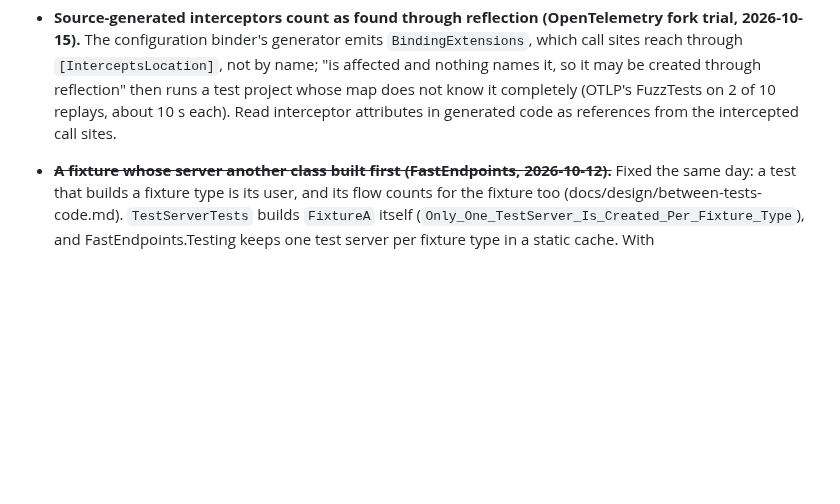
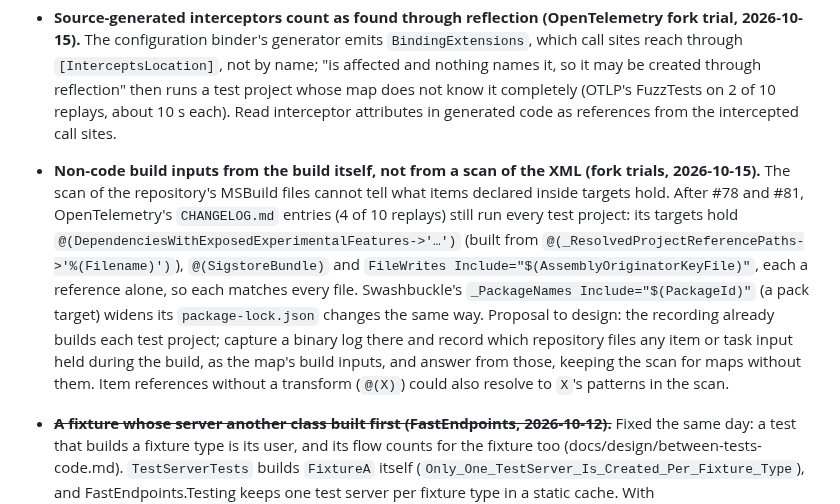
Before and after one commit to selcukgural/TestDetta, a Markdown page: docs/backlog.md, the part around the change. Rendered like a GitHub page; blank space fills up the shorter version.

Commit message:
Backlog: non-code build inputs from the build itself
OpenTelemetry's CHANGELOG.md entries still run every test project after #78
and #81: items declared inside its targets reference other items or a
property alone. Proposal: record the files the build's items and task
inputs held, from a binary log taken during recording.

Co-Authored-By: Claude Opus 5.5 <noreply@anthropic.com>

```diff
--- a/docs/backlog.md
+++ b/docs/backlog.md
@@ -428,6 +428,16 @@ repositories a change touches; the full corpus runs at milestones.
   by name; "is affected and nothing names it, so it may be created through reflection" then runs a test project whose
   map does not know it completely (OTLP's FuzzTests on 2 of 10 replays, about 10 s each). Read interceptor attributes in
   generated code as references from the intercepted call sites.
+- **Non-code build inputs from the build itself, not from a scan of the XML (fork trials, 2026-10-15).** The scan of the
+  repository's MSBuild files cannot tell what items declared inside targets hold. After #78 and #81, OpenTelemetry's
+  `CHANGELOG.md` entries (4 of 10 replays) still run every test project: its targets hold
+  `@(DependenciesWithExposedExperimentalFeatures->'…')` (built from `@(_ResolvedProjectReferencePaths->'%(Filename)')`),
+  `@(SigstoreBundle)` and `FileWrites Include="$(AssemblyOriginatorKeyFile)"`, each a reference alone, so each matches
+  every file. Swashbuckle's `_PackageNames Include="$(PackageId)"` (a pack target) widens its `package-lock.json`
+  changes the same way. Proposal to design: the recording already builds each test project; capture a binary log
+  there and record which repository files any item or task input held during the build, as the map's build inputs, and
+  answer from those, keeping the scan for maps without them. Item references without a transform (`@(X)`) could also
+  resolve to `X`'s patterns in the scan.
 
 - ~~**A fixture whose server another class built first (FastEndpoints, 2026-10-12).**~~ Fixed the same day: a test
   that builds a fixture type is its user, and its flow counts for the fixture too (docs/design/between-tests-code.md). `TestServerTests` builds
```
